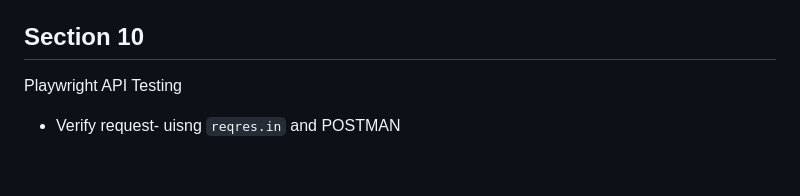
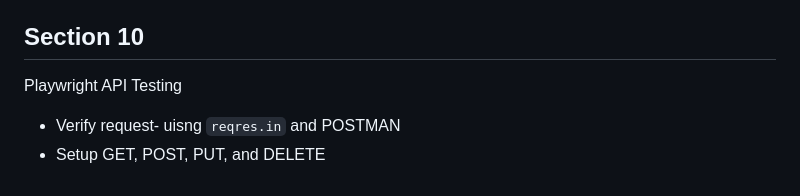
Before and after one commit to cjcpineda/PlaywrightAutomation, a Markdown page: README.md, the part around the change. Drawn GitHub-style.

Commit message:
Update README
Added setup instructions for GET, POST, PUT, and DELETE requests.

```diff
--- a/README.md
+++ b/README.md
@@ -126,3 +126,4 @@ To create organized and maintainable test code by associating specific functions
  ## Section 10
  Playwright API Testing
  - Verify request- uisng `reqres.in` and POSTMAN
+ - Setup GET, POST, PUT, and DELETE
```
